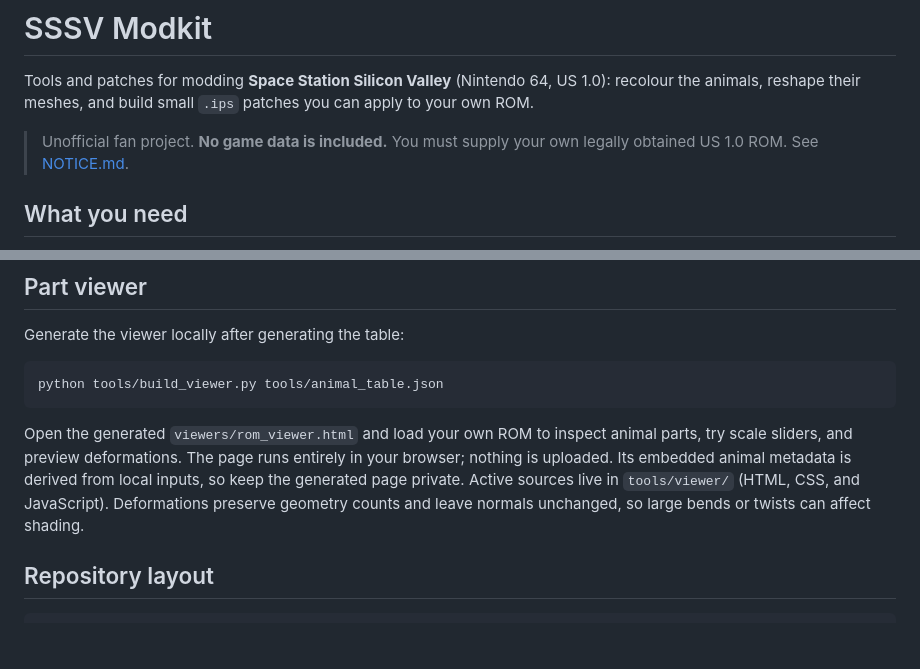
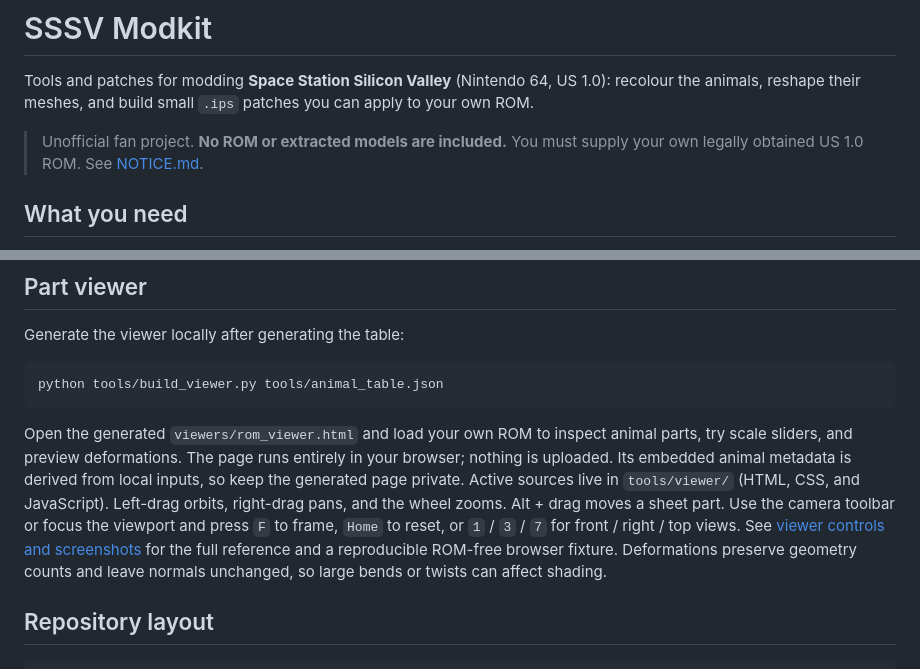
Before and after one commit to sssv-modkit-dev/sssv-modkit, a Markdown page: README.md, 2 parts joined by grey strips. Rendered like a GitHub page; blank space fills up the shorter version.

Commit message:
Improve viewer camera controls and restore bear branding

```diff
--- a/README.md
+++ b/README.md
@@ -3,7 +3,7 @@
 Tools and patches for modding **Space Station Silicon Valley** (Nintendo 64, US 1.0): recolour the animals,
 reshape their meshes, and build small `.ips` patches you can apply to your own ROM.
 
-> Unofficial fan project. **No game data is included.** You must supply your own legally obtained
+> Unofficial fan project. **No ROM or extracted models are included.** You must supply your own legally obtained
 > US 1.0 ROM. See [NOTICE.md](NOTICE.md).
 
 ## What you need
@@ -89,6 +89,11 @@ Open the generated `viewers/rom_viewer.html` and load your own ROM to inspect an
 try scale sliders, and preview deformations. The page runs entirely in your browser; nothing
 is uploaded. Its embedded animal metadata is derived from local inputs, so keep the generated
 page private. Active sources live in `tools/viewer/` (HTML, CSS, and JavaScript).
+Left-drag orbits, right-drag pans, and the wheel zooms. Alt + drag moves a sheet
+part. Use the camera toolbar or focus the viewport and press `F` to frame,
+`Home` to reset, or `1` / `3` / `7` for front / right / top views.
+See [viewer controls and screenshots](docs/VIEWER-CONTROLS.md) for the full
+reference and a reproducible ROM-free browser fixture.
 Deformations preserve geometry counts and leave normals unchanged, so large bends or twists
 can affect shading.
 
```
Also changed, not shown: NOTICE.md (+3 -1 lines), docs/DEVELOPMENT.md (+8 -4 lines), docs/VIEWER-CONTROLS.md (added, +102 -0 lines), docs/images/viewer-mesh-synthetic.jpg (added), docs/images/viewer-sheet-synthetic.jpg (added), 9 other files.
